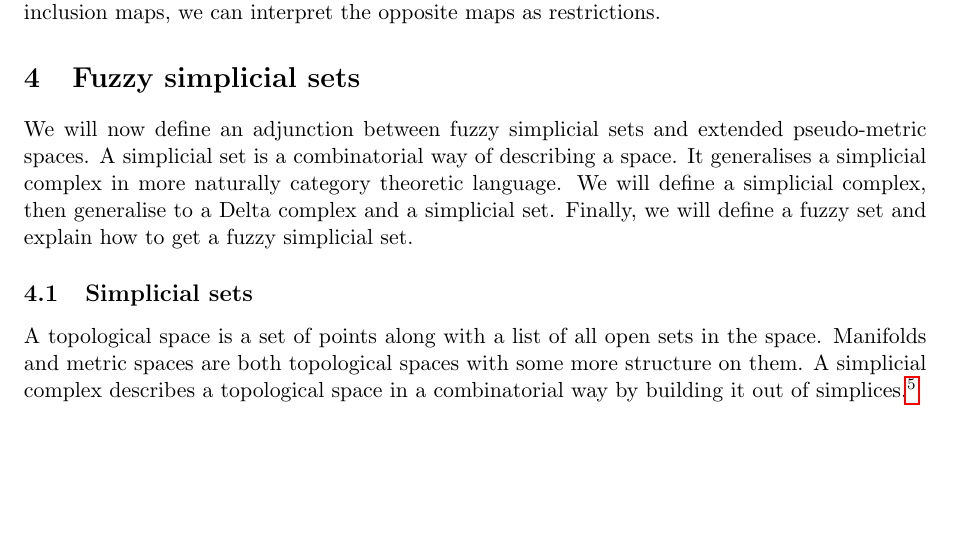
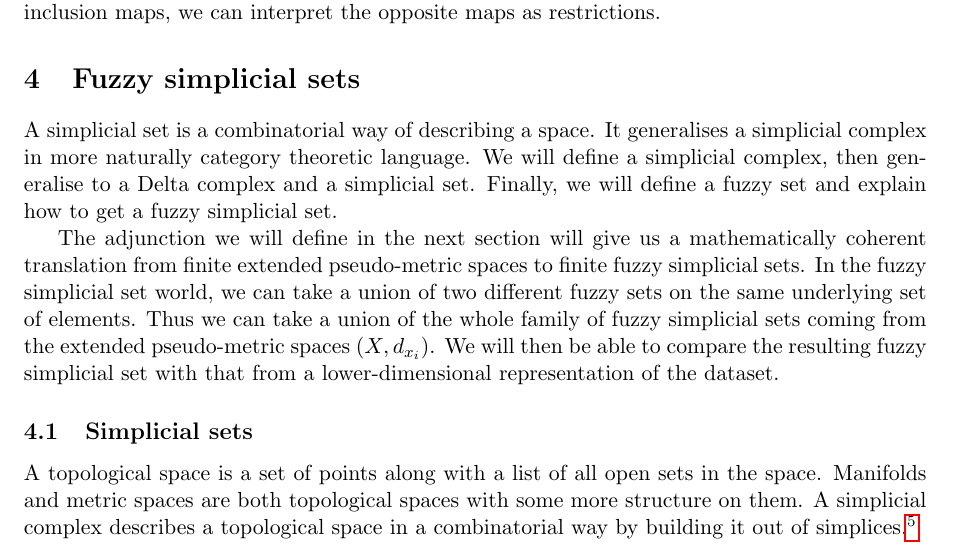
Before and after one commit to adelejackson/maths-of-UMAP, a LaTeX document (Maths_of_UMAP.tex): part of page 7 of 12, cut so that both start at the same text, the shorter picture padded with empty space. Compiled offline with pdfLaTeX.

Commit message:
Add exposition before simplicial set section

```diff
--- a/Maths_of_UMAP.tex
+++ b/Maths_of_UMAP.tex
@@ -521,8 +521,6 @@ interpret the opposite maps as restrictions.
 \section{Fuzzy simplicial sets}
 \label{section_fss}
 
-We will now define an adjunction between fuzzy simplicial sets and extended
-pseudo-metric spaces.
 A simplicial set is a combinatorial way of describing a space.
 It generalises a simplicial complex in more naturally category theoretic
 language.
@@ -530,6 +528,16 @@ We will define a simplicial complex, then generalise to a Delta complex and
 a simplicial set.
 Finally, we will define a fuzzy set and explain how to get a fuzzy simplicial
 set.
+
+The adjunction we will define in the next section will give us a mathematically
+coherent translation from finite extended pseudo-metric spaces to finite fuzzy
+simplicial sets.
+In the fuzzy simplicial set world, we can take a union of two different fuzzy
+sets on the same underlying set of elements.
+Thus we can take a union of the whole family of fuzzy simplicial sets coming
+from the extended pseudo-metric spaces $(X, d_{x_i})$.
+We will then be able to compare the resulting fuzzy simplicial set with that
+from a lower-dimensional representation of the dataset.
 
 \subsection{Simplicial sets}
 
```
